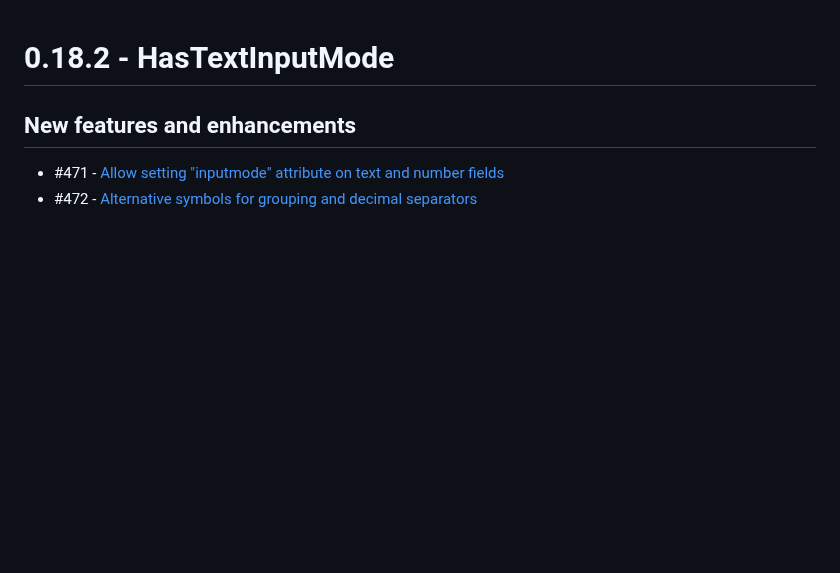
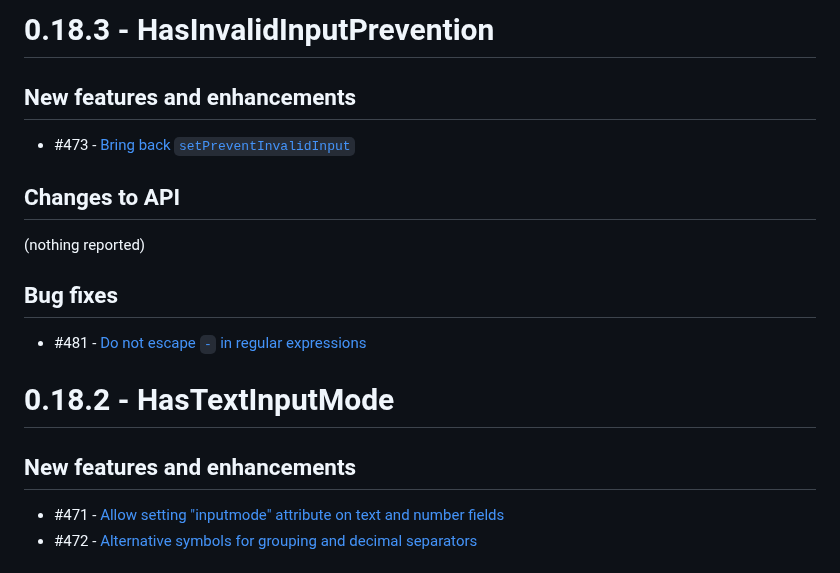
Before and after one commit to vaadin-miki/super-fields, a Markdown page: superfields/release-notes.md, the part around the change. Rendered like a GitHub page; blank space fills up the shorter version.

Commit message:
(bot) release notes updated for 0.18.3

```diff
--- a/superfields/release-notes.md
+++ b/superfields/release-notes.md
@@ -1,3 +1,10 @@
+# 0.18.3 - HasInvalidInputPrevention
+## New features and enhancements
+* \#473 - [Bring back `setPreventInvalidInput`](https://github.com/vaadin-miki/super-fields/issues/473)
+## Changes to API
+(nothing reported)
+## Bug fixes
+* \#481 - [Do not escape `-` in regular expressions](https://github.com/vaadin-miki/super-fields/issues/481)
 # 0.18.2 - HasTextInputMode
 ## New features and enhancements
 * \#471 - [Allow setting "inputmode" attribute on text and number fields](https://github.com/vaadin-miki/super-fields/issues/471)
```
